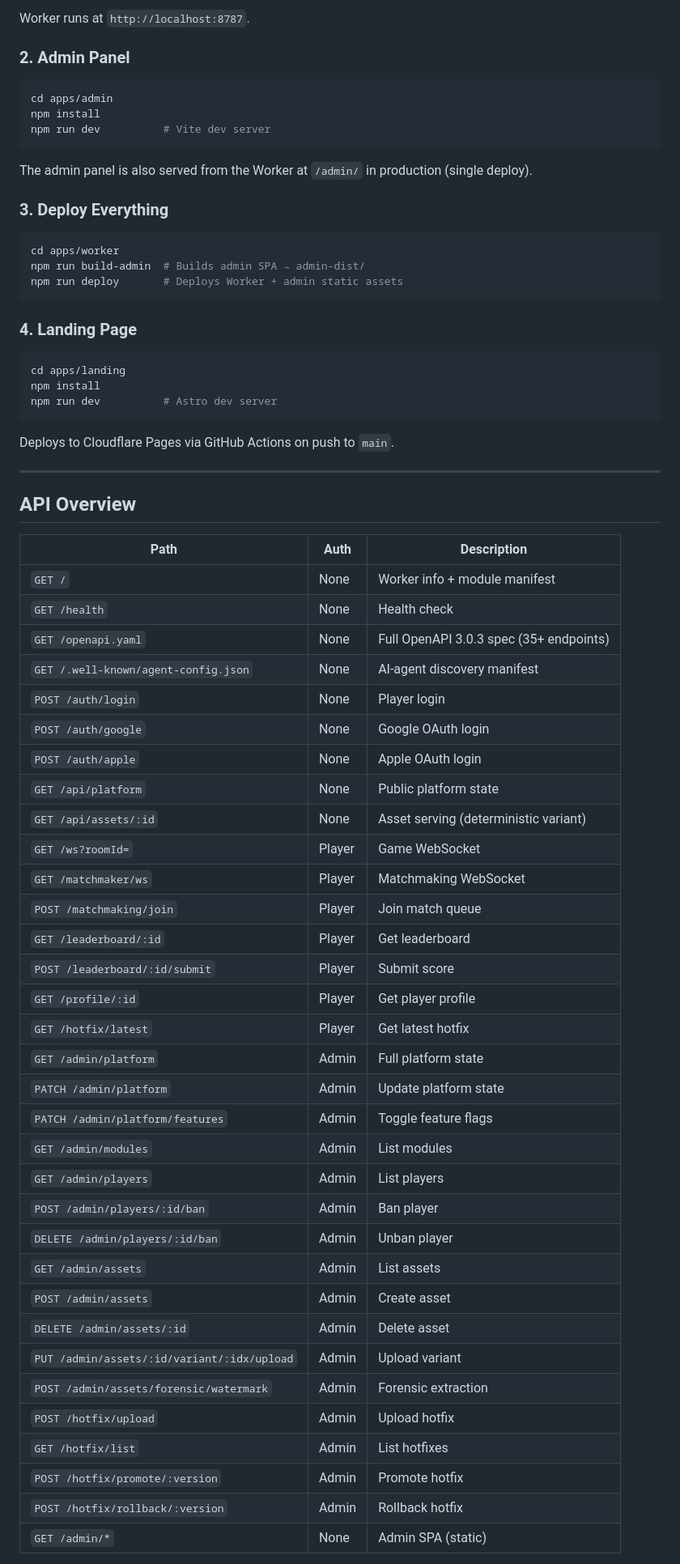
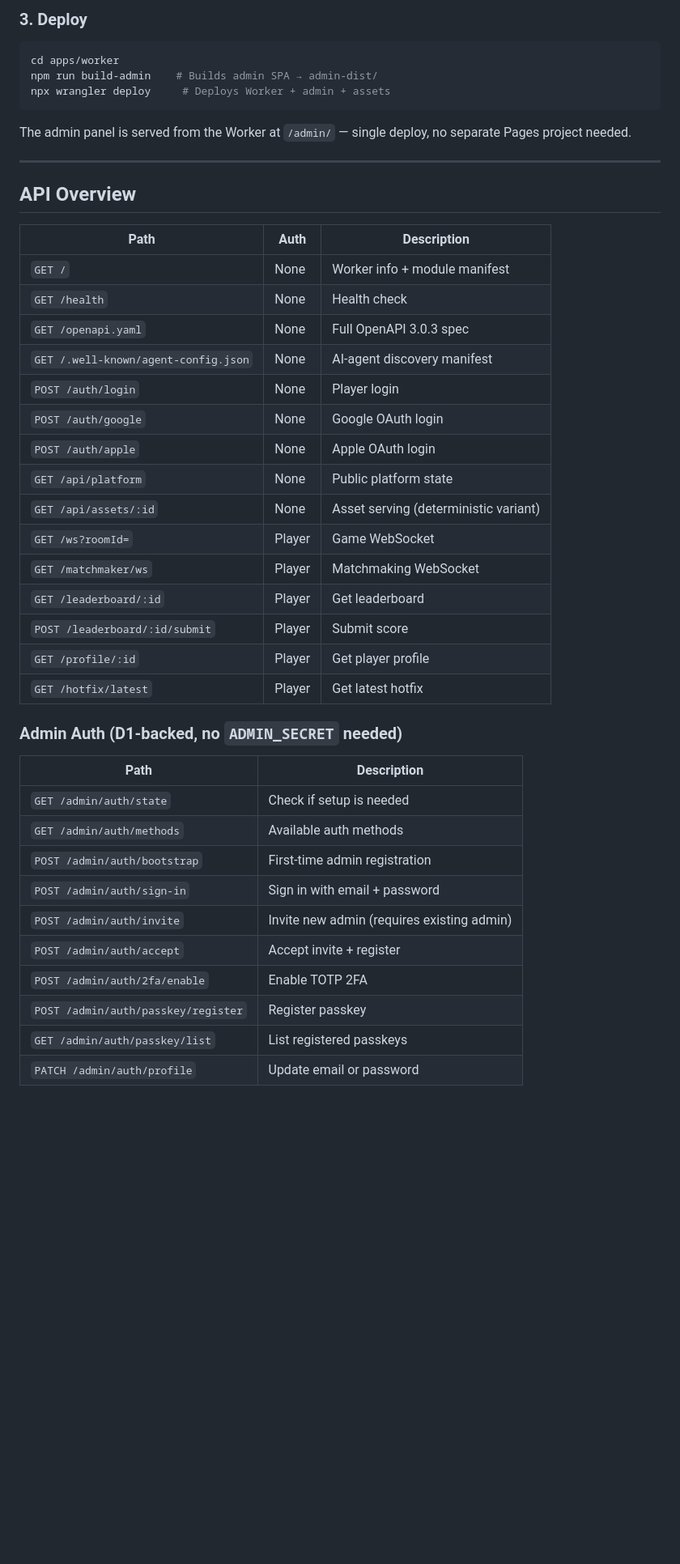
Before and after one commit to aliciaworks/partygame, a Markdown page: README.md, the part around one of its changes. Shown at 81% size. GitHub-like rendering; blank space fills up the shorter version.

````diff
--- a/README.md
+++ b/README.md
@@ -64,34 +71,14 @@ npm run dev          # Miniflare local simulator (D1, DO, R2, Queues)
 ```
 
-Worker runs at `http://localhost:8787`.
-
-### 2. Admin Panel
-
-```bash
-cd apps/admin
-npm install
-npm run dev          # Vite dev server
-```
-
-The admin panel is also served from the Worker at `/admin/` in production (single deploy).
-
-### 3. Deploy Everything
+### 3. Deploy
 
 ```bash
 cd apps/worker
-npm run build-admin  # Builds admin SPA → admin-dist/
-npm run deploy       # Deploys Worker + admin static assets
+npm run build-admin    # Builds admin SPA → admin-dist/
+npx wrangler deploy     # Deploys Worker + admin + assets
 ```
 
-### 4. Landing Page
-
-```bash
-cd apps/landing
-npm install
-npm run dev          # Astro dev server
-```
-
-Deploys to Cloudflare Pages via GitHub Actions on push to `main`.
+The admin panel is served from the Worker at `/admin/` — single deploy, no separate Pages project needed.
 
 ---
 
@@ -101,7 +88,7 @@ Deploys to Cloudflare Pages via GitHub Actions on push to `main`.
 |------|------|-------------|
 | `GET /` | None | Worker info + module manifest |
 | `GET /health` | None | Health check |
-| `GET /openapi.yaml` | None | Full OpenAPI 3.0.3 spec (35+ endpoints) |
+| `GET /openapi.yaml` | None | Full OpenAPI 3.0.3 spec |
 | `GET /.well-known/agent-config.json` | None | AI-agent discovery manifest |
 | `POST /auth/login` | None | Player login |
 | `POST /auth/google` | None | Google OAuth login |
@@ -110,25 +97,23 @@ Deploys to Cloudflare Pages via GitHub Actions on push to `main`.
 | `GET /api/assets/:id` | None | Asset serving (deterministic variant) |
 | `GET /ws?roomId=` | Player | Game WebSocket |
 | `GET /matchmaker/ws` | Player | Matchmaking WebSocket |
-| `POST /matchmaking/join` | Player | Join match queue |
 | `GET /leaderboard/:id` | Player | Get leaderboard |
 | `POST /leaderboard/:id/submit` | Player | Submit score |
 | `GET /profile/:id` | Player | Get player profile |
 | `GET /hotfix/latest` | Player | Get latest hotfix |
-| `GET /admin/platform` | Admin | Full platform state |
-| `PATCH /admin/platform` | Admin | Update platform state |
-| `PATCH /admin/platform/features` | Admin | Toggle feature flags |
-| `GET /admin/modules` | Admin | List modules |
-| `GET /admin/players` | Admin | List players |
-| `POST /admin/players/:id/ban` | Admin | Ban player |
-| `DELETE /admin/players/:id/ban` | Admin | Unban player |
-| `GET /admin/assets` | Admin | List assets |
-| `POST /admin/assets` | Admin | Create asset |
-| `DELETE /admin/assets/:id` | Admin | Delete asset |
-| `PUT /admin/assets/:id/variant/:idx/upload` | Admin | Upload variant |
-| `POST /admin/assets/forensic/watermark` | Admin | Forensic extraction |
-| `POST /hotfix/upload` | Admin | Upload hotfix |
-| `GET /hotfix/list` | Admin | List hotfixes |
-| `POST /hotfix/promote/:version` | Admin | Promote hotfix |
-| `POST /hotfix/rollback/:version` | Admin | Rollback hotfix |
-| `GET /admin/*` | None | Admin SPA (static) |
+
+### Admin Auth (D1-backed, no `ADMIN_SECRET` needed)
+
+| Path | Description |
+|------|-------------|
+| `GET /admin/auth/state` | Check if setup is needed |
+| `GET /admin/auth/methods` | Available auth methods |
+| `POST /admin/auth/bootstrap` | First-time admin registration |
+| `POST /admin/auth/sign-in` | Sign in with email + password |
+| `POST /admin/auth/invite` | Invite new admin (requires existing admin) |
+| `POST /admin/auth/accept` | Accept invite + register |
+| `POST /admin/auth/2fa/enable` | Enable TOTP 2FA |
+| `POST /admin/auth/passkey/register` | Register passkey |
+| `GET /admin/auth/passkey/list` | List registered passkeys |
+| `PATCH /admin/auth/profile` | Update email or password |
+
````
Also changed, not shown: other parts of README.md (+122 -46 lines).
